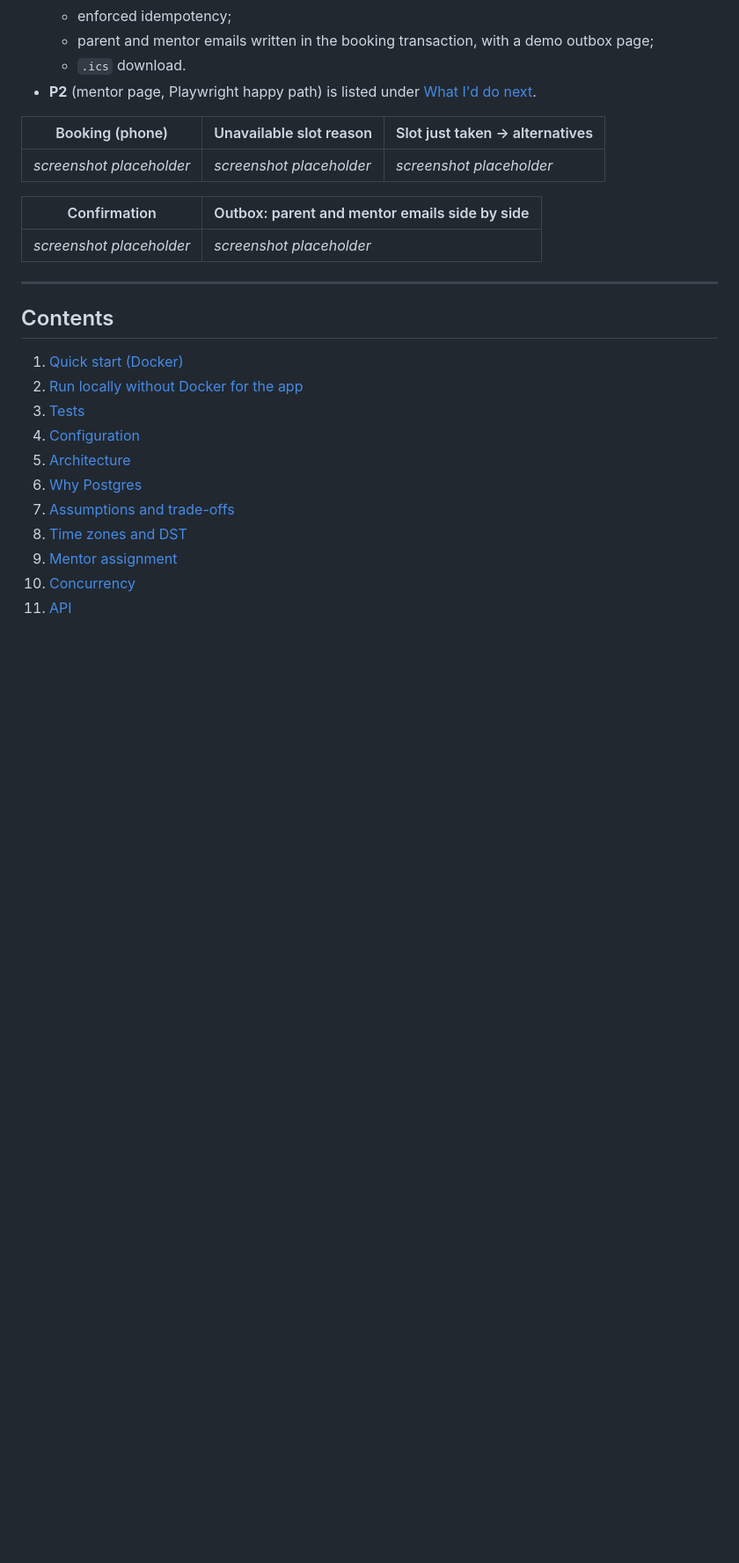
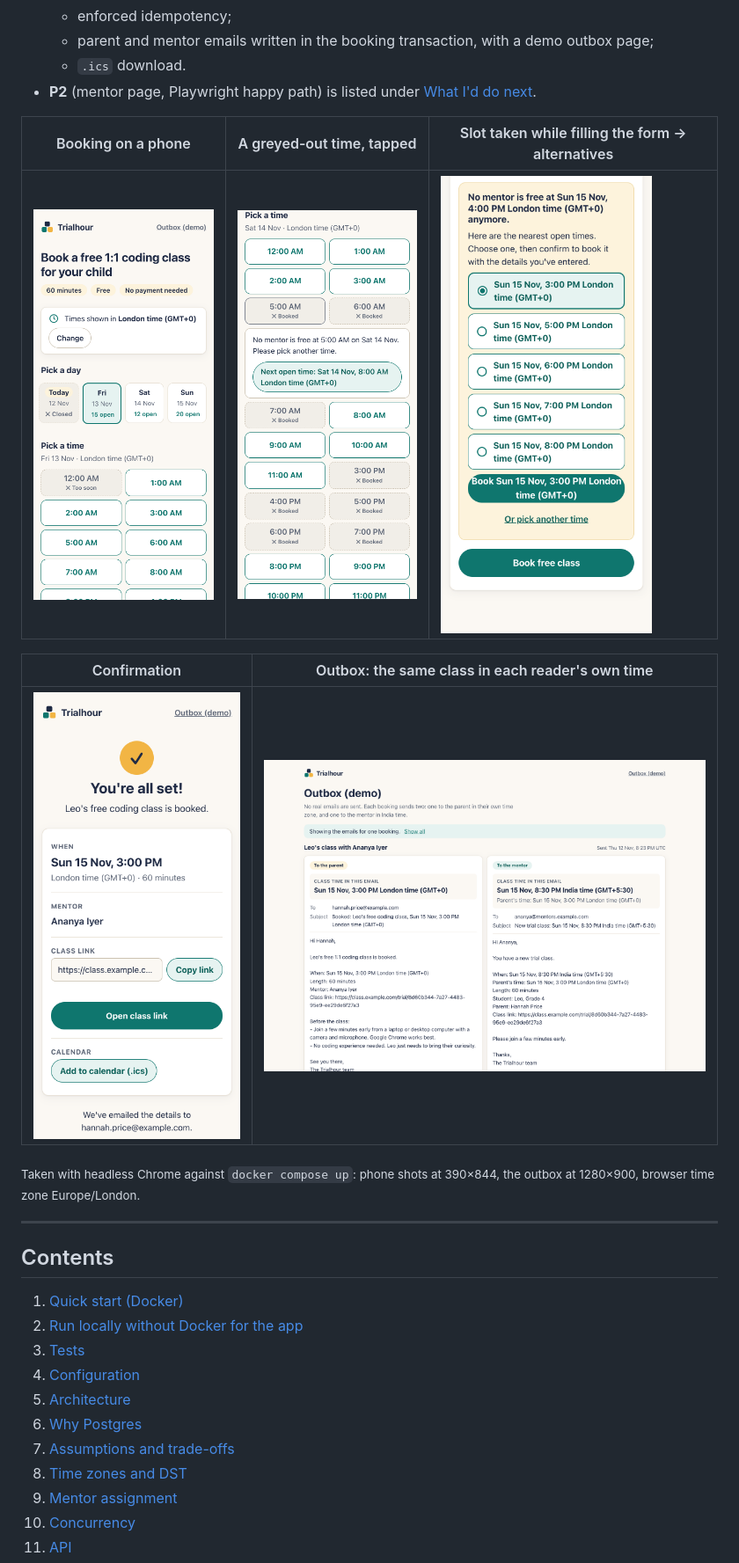
Before and after one commit to DecodeDebangi/trialhour, a Markdown page: README.md, the part around the change. Shown at 88% size. Rendered like a GitHub page; pictures changed too: docs/screenshots/01-booking-phone.png (added), docs/screenshots/02-slot-reason-phone.png (added), docs/screenshots/03-alternatives-phone.png (added); blank space fills up the shorter version.

Commit message:
Add screenshots of the booking flow, confirmation and outbox

```diff
--- a/README.md
+++ b/README.md
@@ -14,13 +14,15 @@ Built for the Codeyoung Senior Full Stack Engineer assignment. The agreed specif
   - `.ics` download.
 - **P2** (mentor page, Playwright happy path) is listed under [What I'd do next](#out-of-scope-and-what-id-do-next).
 
-| Booking (phone) | Unavailable slot reason | Slot just taken → alternatives |
+| Booking on a phone | A greyed-out time, tapped | Slot taken while filling the form → alternatives |
 |---|---|---|
-| _screenshot placeholder_ | _screenshot placeholder_ | _screenshot placeholder_ |
+| <img src="docs/screenshots/01-booking-phone.png" alt="Booking page on a phone: zone bar showing London time (GMT+0), a date strip with open counts per day, and the time grid" width="240"> | <img src="docs/screenshots/02-slot-reason-phone.png" alt="A booked time tapped: 'No mentor is free at 5:00 AM on Sat 14 Nov. Please pick another time.' with a 'Next open time' button" width="240"> | <img src="docs/screenshots/03-alternatives-phone.png" alt="409 panel: 'No mentor is free at Sun 15 Nov, 4:00 PM London time (GMT+0) anymore.' with five alternatives, one selected, and a confirm button" width="240"> |
 
-| Confirmation | Outbox: parent and mentor emails side by side |
+| Confirmation | Outbox: the same class in each reader's own time |
 |---|---|
-| _screenshot placeholder_ | _screenshot placeholder_ |
+| <img src="docs/screenshots/04-confirmation-phone.png" alt="Confirmation page: when, mentor name, class link with Copy, Add to calendar, and 'We've emailed the details'" width="240"> | <img src="docs/screenshots/05-outbox-desktop.png" alt="Outbox: parent email at Sun 15 Nov, 3:00 PM London time next to the mentor email at 8:30 PM India time with the parent's time underneath" width="520"> |
+
+<sub>Taken with headless Chrome against `docker compose up`: phone shots at 390×844, the outbox at 1280×900, browser time zone Europe/London.</sub>
 
 ---
 
```
